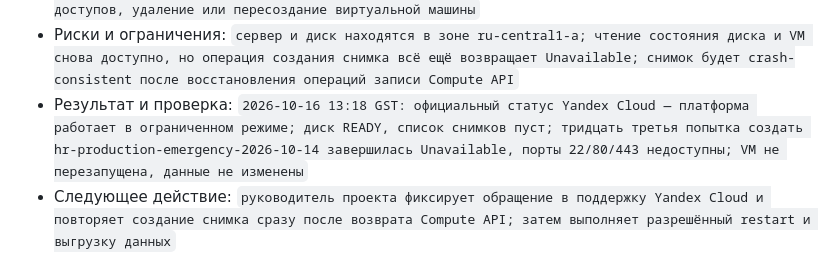
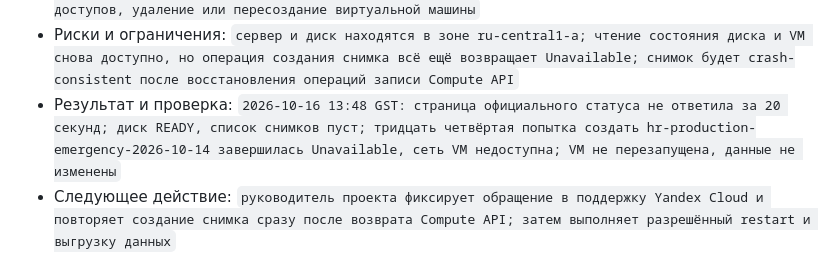
Before and after one commit to borodinovaa66/academy-hr-screening, a Markdown page: docs/agent-team/06_COORDINATION_BOARD.md, the part around the change. Drawn GitHub-style.

Commit message:
docs: record recovery check at 13:48

```diff
--- a/docs/agent-team/06_COORDINATION_BOARD.md
+++ b/docs/agent-team/06_COORDINATION_BOARD.md
@@ -64,7 +64,7 @@
   - `настроено расписание резервных копий и мониторинг`.
 - Не входит в задачу: `деплой нового кода, слияние PR, изменение HeadHunter, выдача постоянных доступов, удаление или пересоздание виртуальной машины`
 - Риски и ограничения: `сервер и диск находятся в зоне ru-central1-a; чтение состояния диска и VM снова доступно, но операция создания снимка всё ещё возвращает Unavailable; снимок будет crash-consistent после восстановления операций записи Compute API`
-- Результат и проверка: `2026-10-16 13:18 GST: официальный статус Yandex Cloud — платформа работает в ограниченном режиме; диск READY, список снимков пуст; тридцать третья попытка создать hr-production-emergency-2026-10-14 завершилась Unavailable, порты 22/80/443 недоступны; VM не перезапущена, данные не изменены`
+- Результат и проверка: `2026-10-16 13:48 GST: страница официального статуса не ответила за 20 секунд; диск READY, список снимков пуст; тридцать четвёртая попытка создать hr-production-emergency-2026-10-14 завершилась Unavailable, сеть VM недоступна; VM не перезапущена, данные не изменены`
 - Следующее действие: `руководитель проекта фиксирует обращение в поддержку Yandex Cloud и повторяет создание снимка сразу после возврата Compute API; затем выполняет разрешённый restart и выгрузку данных`
 
 ### HR-XFER-20260921-01 — Первый вход руководителя без вакансий
```
Also changed, not shown: 1 other file.
